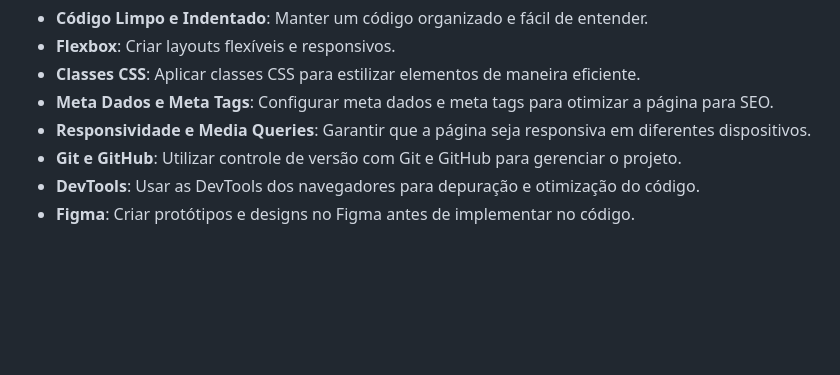
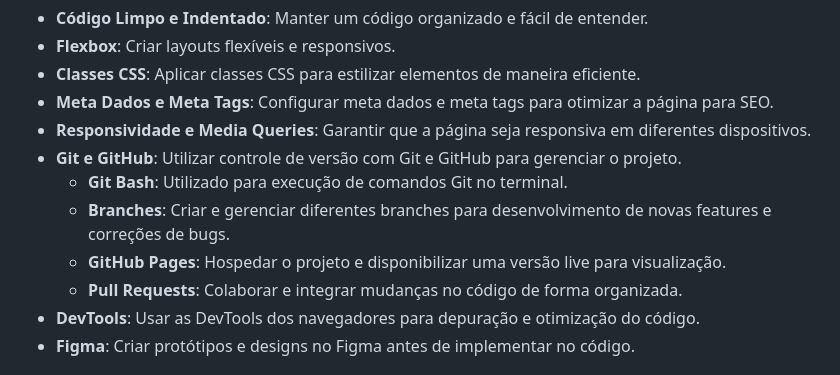
Before and after one commit to Luucio/Vitrine, a Markdown page: README.md, the part around the change. Rendered like a GitHub page; blank space fills up the shorter version.

```diff
--- a/README.md
+++ b/README.md
@@ -40,6 +40,10 @@ Neste projeto, coloquei em prática diversas tecnologias e boas práticas de des
 - **Meta Dados e Meta Tags**: Configurar meta dados e meta tags para otimizar a página para SEO.
 - **Responsividade e Media Queries**: Garantir que a página seja responsiva em diferentes dispositivos.
 - **Git e GitHub**: Utilizar controle de versão com Git e GitHub para gerenciar o projeto.
+  - **Git Bash**: Utilizado para execução de comandos Git no terminal.
+  - **Branches**: Criar e gerenciar diferentes branches para desenvolvimento de novas features e correções de bugs.
+  - **GitHub Pages**: Hospedar o projeto e disponibilizar uma versão live para visualização.
+  - **Pull Requests**: Colaborar e integrar mudanças no código de forma organizada.
 - **DevTools**: Usar as DevTools dos navegadores para depuração e otimização do código.
 - **Figma**: Criar protótipos e designs no Figma antes de implementar no código.
 
```
